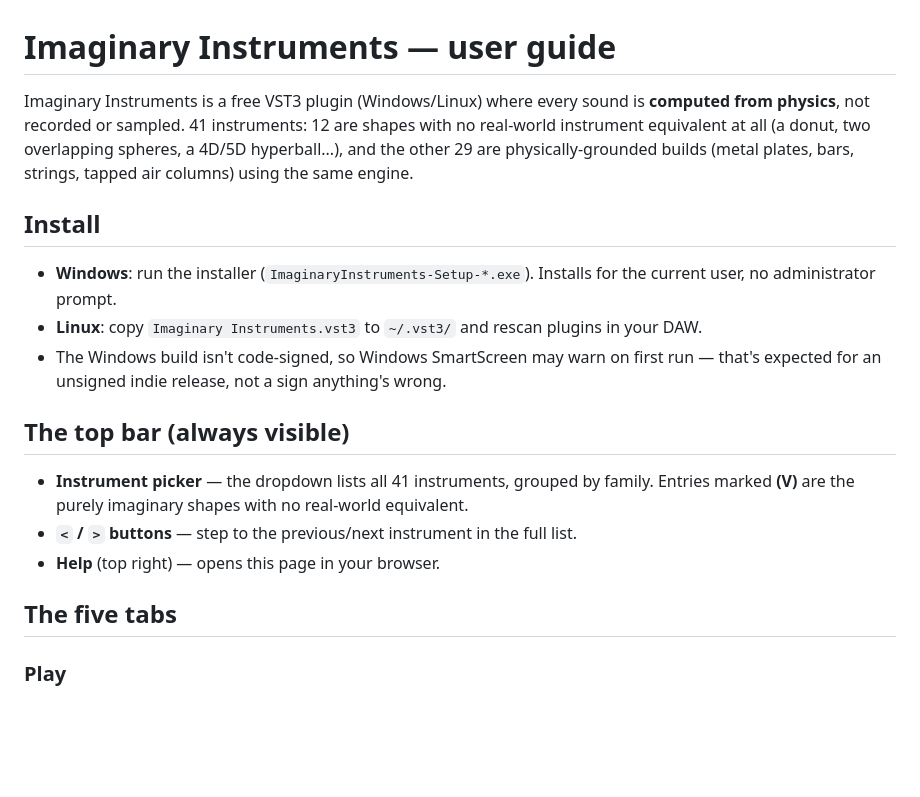
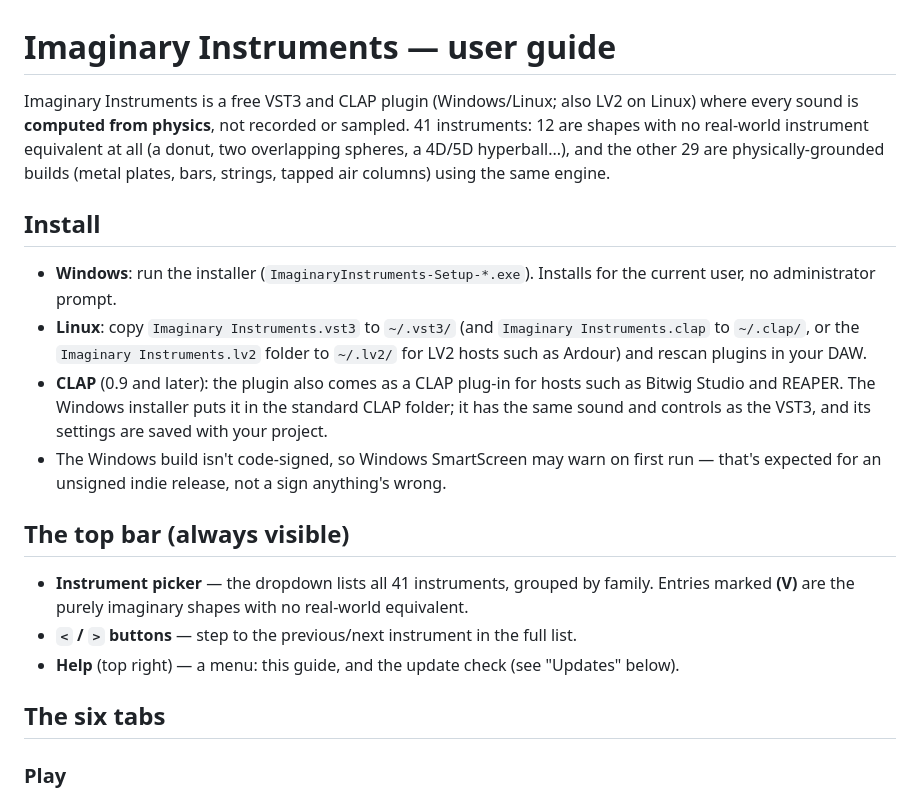
Before and after one commit to mirryou-maker/virtual-instruments-info, a Markdown page: plugin-guide.md, the part around one of its changes. Rendered like a GitHub page; blank space fills up the shorter version.

```diff
--- a/plugin-guide.md
+++ b/plugin-guide.md
@@ -1,6 +1,6 @@
 # Imaginary Instruments — user guide
 
-Imaginary Instruments is a free VST3 plugin (Windows/Linux) where every sound is **computed from
+Imaginary Instruments is a free VST3 and CLAP plugin (Windows/Linux; also LV2 on Linux) where every sound is **computed from
 physics**, not recorded or sampled. 41 instruments: 12 are shapes with no real-world instrument equivalent at all
 (a donut, two overlapping spheres, a 4D/5D hyperball...), and the other 29 are physically-grounded
 builds (metal plates, bars, strings, tapped air columns) using the same engine.
@@ -9,7 +9,10 @@ builds (metal plates, bars, strings, tapped air columns) using the same engine.
 
 - **Windows**: run the installer (`ImaginaryInstruments-Setup-*.exe`). Installs for the current user,
   no administrator prompt.
-- **Linux**: copy `Imaginary Instruments.vst3` to `~/.vst3/` and rescan plugins in your DAW.
+- **Linux**: copy `Imaginary Instruments.vst3` to `~/.vst3/` (and `Imaginary Instruments.clap` to `~/.clap/`, or the `Imaginary Instruments.lv2` folder to `~/.lv2/` for LV2 hosts such as Ardour) and
+  rescan plugins in your DAW.
+- **CLAP** (0.9 and later): the plugin also comes as a CLAP plug-in for hosts such as Bitwig Studio and REAPER. The
+  Windows installer puts it in the standard CLAP folder; it has the same sound and controls as the VST3, and its settings are saved with your project.
 - The Windows build isn't code-signed, so Windows SmartScreen may warn on first run — that's expected
   for an unsigned indie release, not a sign anything's wrong.
 
@@ -18,9 +21,9 @@ builds (metal plates, bars, strings, tapped air columns) using the same engine.
 - **Instrument picker** — the dropdown lists all 41 instruments, grouped by family. Entries marked
   **(V)** are the purely imaginary shapes with no real-world equivalent.
 - **`<` / `>` buttons** — step to the previous/next instrument in the full list.
-- **Help** (top right) — opens this page in your browser.
+- **Help** (top right) — a menu: this guide, and the update check (see "Updates" below).
 
-## The five tabs
+## The six tabs
 
 ### Play
 ![Play tab, showing the Donut instrument with its shape knob turned and the SFZ/SF2 link](images/guide_play_tab.png)
```
Also changed, not shown: other parts of plugin-guide.md (+74 -15 lines).
